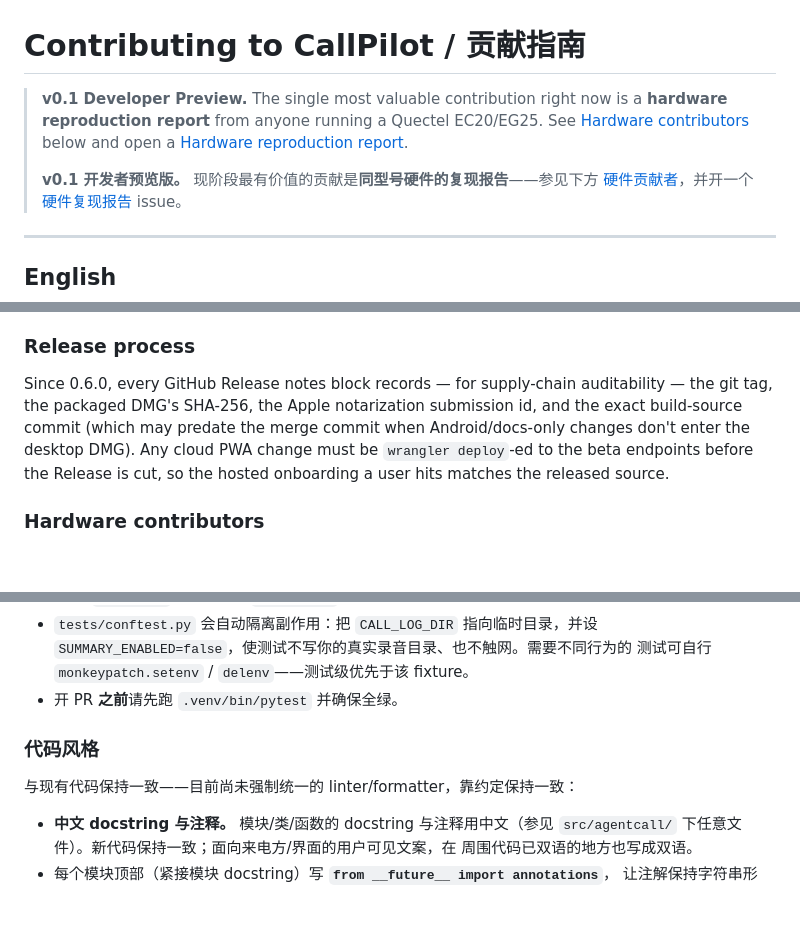
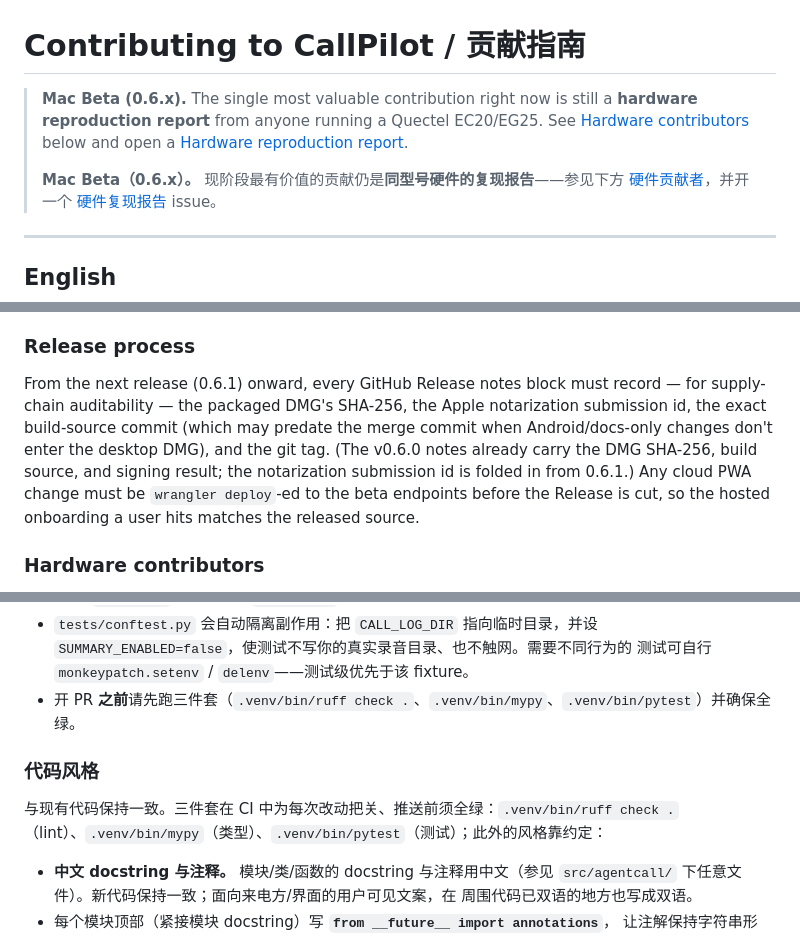
Before and after one commit to tianye1999/callpilot, a Markdown page: .github/CONTRIBUTING.md, 3 parts joined by grey strips. GitHub-like rendering; blank space fills up the shorter version.

```diff
--- a/.github/CONTRIBUTING.md
+++ b/.github/CONTRIBUTING.md
@@ -1,11 +1,11 @@
 # Contributing to CallPilot / 贡献指南
 
-> **v0.1 Developer Preview.** The single most valuable contribution right now is a
+> **Mac Beta (0.6.x).** The single most valuable contribution right now is still a
 > **hardware reproduction report** from anyone running a Quectel EC20/EG25. See
 > [Hardware contributors](#hardware-contributors) below and open a
 > [Hardware reproduction report](../../issues/new?template=hardware-report.yml).
 >
-> **v0.1 开发者预览版。** 现阶段最有价值的贡献是**同型号硬件的复现报告**——参见下方
+> **Mac Beta（0.6.x）。** 现阶段最有价值的贡献仍是**同型号硬件的复现报告**——参见下方
 > [硬件贡献者](#硬件贡献者)，并开一个
 > [硬件复现报告](../../issues/new?template=hardware-report.yml) issue。
 
@@ -98,12 +98,14 @@ convention:
 
 ### Release process
 
-Since 0.6.0, every GitHub Release notes block records — for supply-chain
-auditability — the git tag, the packaged DMG's SHA-256, the Apple notarization
-submission id, and the exact build-source commit (which may predate the merge
-commit when Android/docs-only changes don't enter the desktop DMG). Any cloud
-PWA change must be `wrangler deploy`-ed to the beta endpoints before the Release
-is cut, so the hosted onboarding a user hits matches the released source.
+From the next release (0.6.1) onward, every GitHub Release notes block must
+record — for supply-chain auditability — the packaged DMG's SHA-256, the Apple
+notarization submission id, the exact build-source commit (which may predate the
+merge commit when Android/docs-only changes don't enter the desktop DMG), and
+the git tag. (The v0.6.0 notes already carry the DMG SHA-256, build source, and
+signing result; the notarization submission id is folded in from 0.6.1.) Any
+cloud PWA change must be `wrangler deploy`-ed to the beta endpoints before the
+Release is cut, so the hosted onboarding a user hits matches the released source.
 
 ### Hardware contributors
 
@@ -179,11 +181,11 @@ cp .env.example .env                 # 然后按需编辑 .env
 - `tests/conftest.py` 会自动隔离副作用：把 `CALL_LOG_DIR` 指向临时目录，并设
   `SUMMARY_ENABLED=false`，使测试不写你的真实录音目录、也不触网。需要不同行为的
   测试可自行 `monkeypatch.setenv` / `delenv`——测试级优先于该 fixture。
-- 开 PR **之前**请先跑 `.venv/bin/pytest` 并确保全绿。
+- 开 PR **之前**请先跑三件套（`.venv/bin/ruff check .`、`.venv/bin/mypy`、`.venv/bin/pytest`）并确保全绿。
 
 ### 代码风格
 
-与现有代码保持一致——目前尚未强制统一的 linter/formatter，靠约定保持一致：
+与现有代码保持一致。三件套在 CI 中为每次改动把关、推送前须全绿：`.venv/bin/ruff check .`（lint）、`.venv/bin/mypy`（类型）、`.venv/bin/pytest`（测试）；此外的风格靠约定：
 
 - **中文 docstring 与注释。** 模块/类/函数的 docstring 与注释用中文（参见
   `src/agentcall/` 下任意文件）。新代码保持一致；面向来电方/界面的用户可见文案，在
```
Also changed, not shown: other parts of .github/CONTRIBUTING.md (+1 -1 lines), README.md (+7 -2 lines), docs/roadmap.md (+9 -9 lines).
